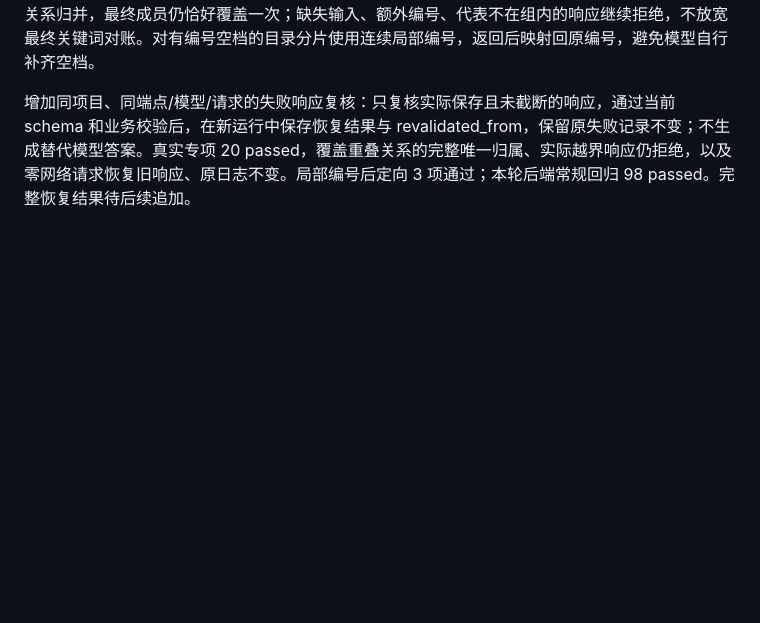
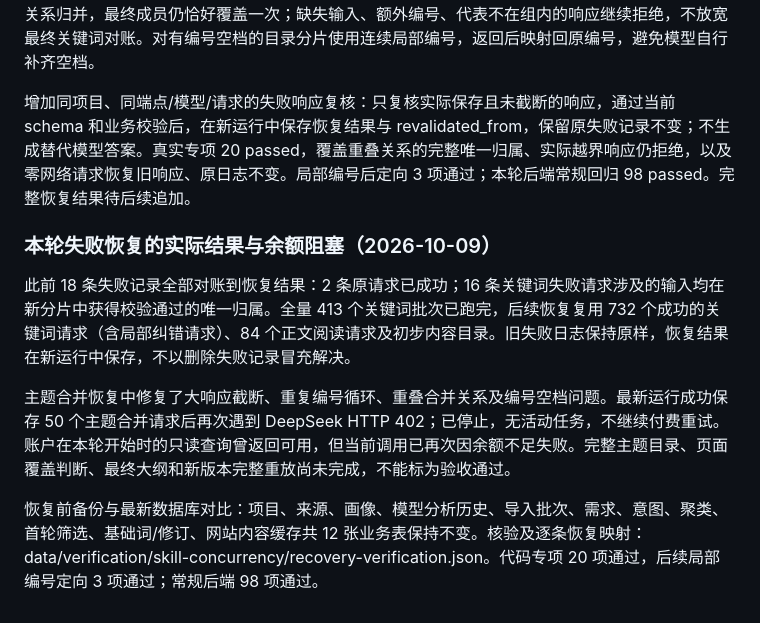
Before and after one commit to feelingmine/pagggle, a Markdown page: docs/development/progress.md, the part around the change. Rendered like a GitHub page; blank space fills up the shorter version.

Commit message:
docs: record failed request recovery and remaining balance blocker

```diff
--- a/docs/development/progress.md
+++ b/docs/development/progress.md
@@ -379,3 +379,12 @@ Chrome 在原项目确认 579 个组及覆盖提示；搜索组内成员可以
 目录对齐的实际响应中出现共享编号的同义合并关系，原校验将其当作重复归属直接拒绝。现按等价关系归并，最终成员仍恰好覆盖一次；缺失输入、额外编号、代表不在组内的响应继续拒绝，不放宽最终关键词对账。对有编号空档的目录分片使用连续局部编号，返回后映射回原编号，避免模型自行补齐空档。
 
 增加同项目、同端点/模型/请求的失败响应复核：只复核实际保存且未截断的响应，通过当前 schema 和业务校验后，在新运行中保存恢复结果与 revalidated_from，保留原失败记录不变；不生成替代模型答案。真实专项 20 passed，覆盖重叠关系的完整唯一归属、实际越界响应仍拒绝，以及零网络请求恢复旧响应、原日志不变。局部编号后定向 3 项通过；本轮后端常规回归 98 passed。完整恢复结果待后续追加。
+
+
+### 本轮失败恢复的实际结果与余额阻塞（2026-10-09）
+
+此前 18 条失败记录全部对账到恢复结果：2 条原请求已成功；16 条关键词失败请求涉及的输入均在新分片中获得校验通过的唯一归属。全量 413 个关键词批次已跑完，后续恢复复用 732 个成功的关键词请求（含局部纠错请求）、84 个正文阅读请求及初步内容目录。旧失败日志保持原样，恢复结果在新运行中保存，不以删除失败记录冒充解决。
+
+主题合并恢复中修复了大响应截断、重复编号循环、重叠合并关系及编号空档问题。最新运行成功保存 50 个主题合并请求后再次遇到 DeepSeek HTTP 402；已停止，无活动任务，不继续付费重试。账户在本轮开始时的只读查询曾返回可用，但当前调用已再次因余额不足失败。完整主题目录、页面覆盖判断、最终大纲和新版本完整重放尚未完成，不能标为验收通过。
+
+恢复前备份与最新数据库对比：项目、来源、画像、模型分析历史、导入批次、需求、意图、聚类、首轮筛选、基础词/修订、网站内容缓存共 12 张业务表保持不变。核验及逐条恢复映射：data/verification/skill-concurrency/recovery-verification.json。代码专项 20 项通过，后续局部编号定向 3 项通过；常规后端 98 项通过。
```
Also changed, not shown: docs/product/功能清单.md (+7 -0 lines).
